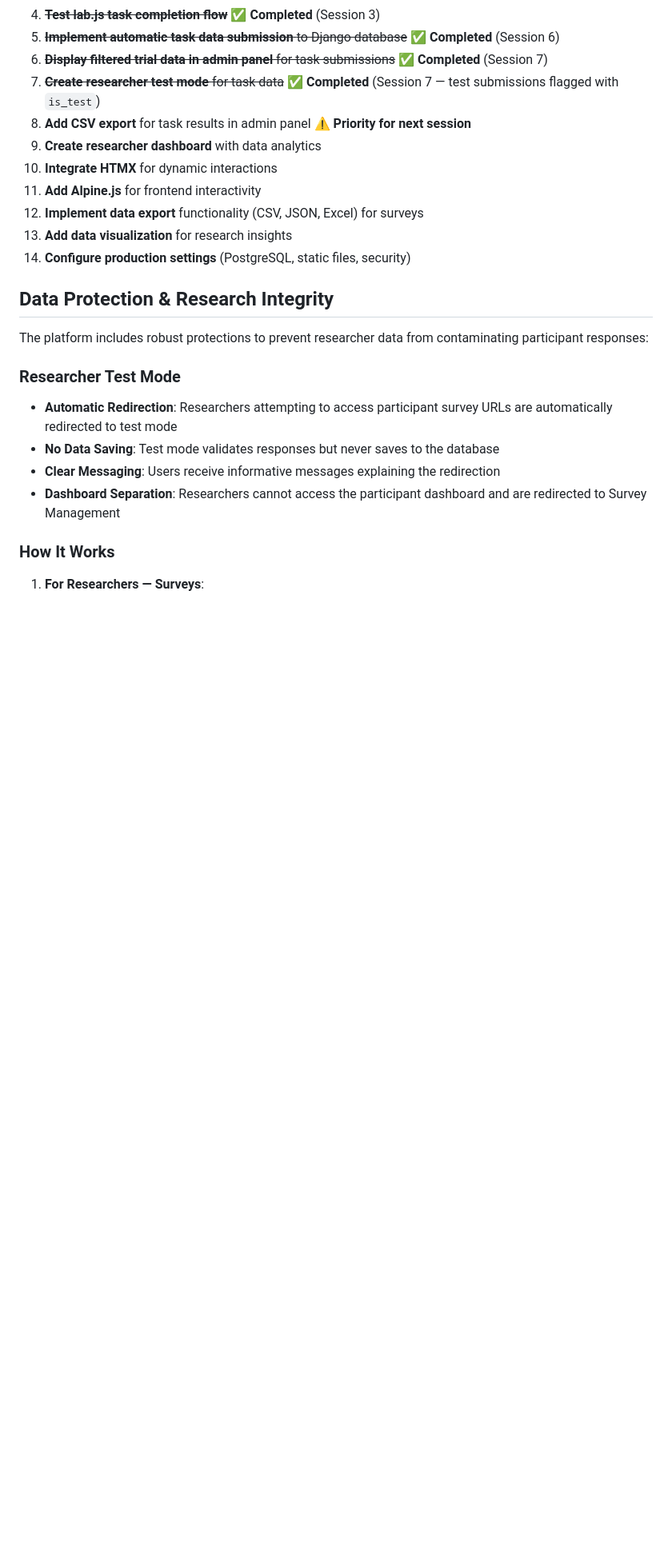
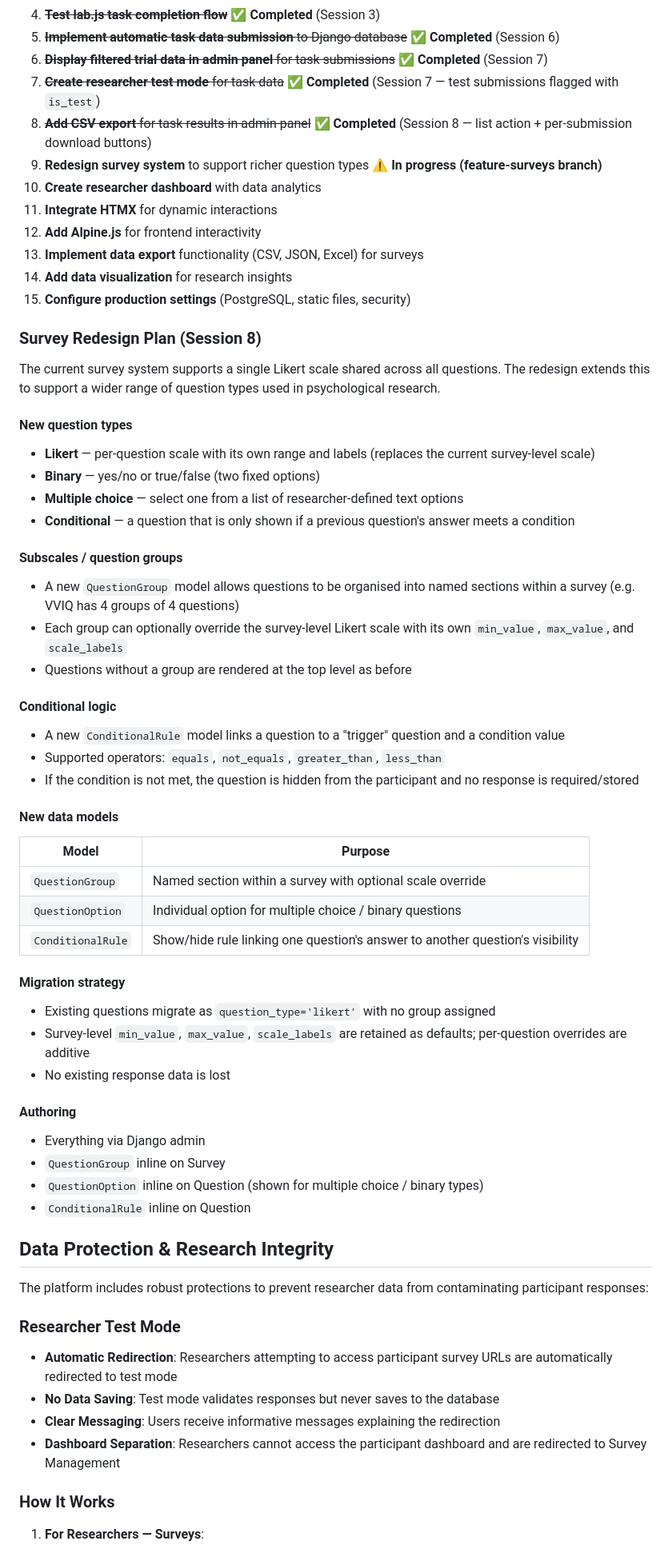
Before and after one commit to JamesSwatton/aphantasia-platform, a Markdown page: README.md, the part around the change. Shown at 80% size. Drawn GitHub-style; blank space fills up the shorter version.

Commit message:
Document survey redesign plan in README
Marks CSV export as complete and adds detailed plan for the survey
system redesign including new question types, subscales, conditional
logic, and new data models.

🤖 Generated with [Claude Code](https://claude.com/claude-code)

Co-Authored-By: Claude <noreply@anthropic.com>

```diff
--- a/README.md
+++ b/README.md
@@ -486,13 +486,52 @@ fetch('/tasks/${TASK_ID}/submit/', {
 5. ~~**Implement automatic task data submission** to Django database~~ ✅ **Completed** (Session 6)
 6. ~~**Display filtered trial data in admin panel** for task submissions~~ ✅ **Completed** (Session 7)
 7. ~~**Create researcher test mode** for task data~~ ✅ **Completed** (Session 7 — test submissions flagged with `is_test`)
-8. **Add CSV export** for task results in admin panel ⚠️ **Priority for next session**
-9. **Create researcher dashboard** with data analytics
-10. **Integrate HTMX** for dynamic interactions
-11. **Add Alpine.js** for frontend interactivity
-12. **Implement data export** functionality (CSV, JSON, Excel) for surveys
-13. **Add data visualization** for research insights
-14. **Configure production settings** (PostgreSQL, static files, security)
+8. ~~**Add CSV export** for task results in admin panel~~ ✅ **Completed** (Session 8 — list action + per-submission download buttons)
+9. **Redesign survey system** to support richer question types ⚠️ **In progress (feature-surveys branch)**
+10. **Create researcher dashboard** with data analytics
+11. **Integrate HTMX** for dynamic interactions
+12. **Add Alpine.js** for frontend interactivity
+13. **Implement data export** functionality (CSV, JSON, Excel) for surveys
+14. **Add data visualization** for research insights
+15. **Configure production settings** (PostgreSQL, static files, security)
+
+### Survey Redesign Plan (Session 8)
+
+The current survey system supports a single Likert scale shared across all questions. The redesign extends this to support a wider range of question types used in psychological research.
+
+#### New question types
+- **Likert** — per-question scale with its own range and labels (replaces the current survey-level scale)
+- **Binary** — yes/no or true/false (two fixed options)
+- **Multiple choice** — select one from a list of researcher-defined text options
+- **Conditional** — a question that is only shown if a previous question's answer meets a condition
+
+#### Subscales / question groups
+- A new `QuestionGroup` model allows questions to be organised into named sections within a survey (e.g. VVIQ has 4 groups of 4 questions)
+- Each group can optionally override the survey-level Likert scale with its own `min_value`, `max_value`, and `scale_labels`
+- Questions without a group are rendered at the top level as before
+
+#### Conditional logic
+- A new `ConditionalRule` model links a question to a "trigger" question and a condition value
+- Supported operators: `equals`, `not_equals`, `greater_than`, `less_than`
+- If the condition is not met, the question is hidden from the participant and no response is required/stored
+
+#### New data models
+| Model | Purpose |
+|---|---|
+| `QuestionGroup` | Named section within a survey with optional scale override |
+| `QuestionOption` | Individual option for multiple choice / binary questions |
+| `ConditionalRule` | Show/hide rule linking one question's answer to another question's visibility |
+
+#### Migration strategy
+- Existing questions migrate as `question_type='likert'` with no group assigned
+- Survey-level `min_value`, `max_value`, `scale_labels` are retained as defaults; per-question overrides are additive
+- No existing response data is lost
+
+#### Authoring
+- Everything via Django admin
+- `QuestionGroup` inline on Survey
+- `QuestionOption` inline on Question (shown for multiple choice / binary types)
+- `ConditionalRule` inline on Question
 
 ## Data Protection & Research Integrity
 
```
